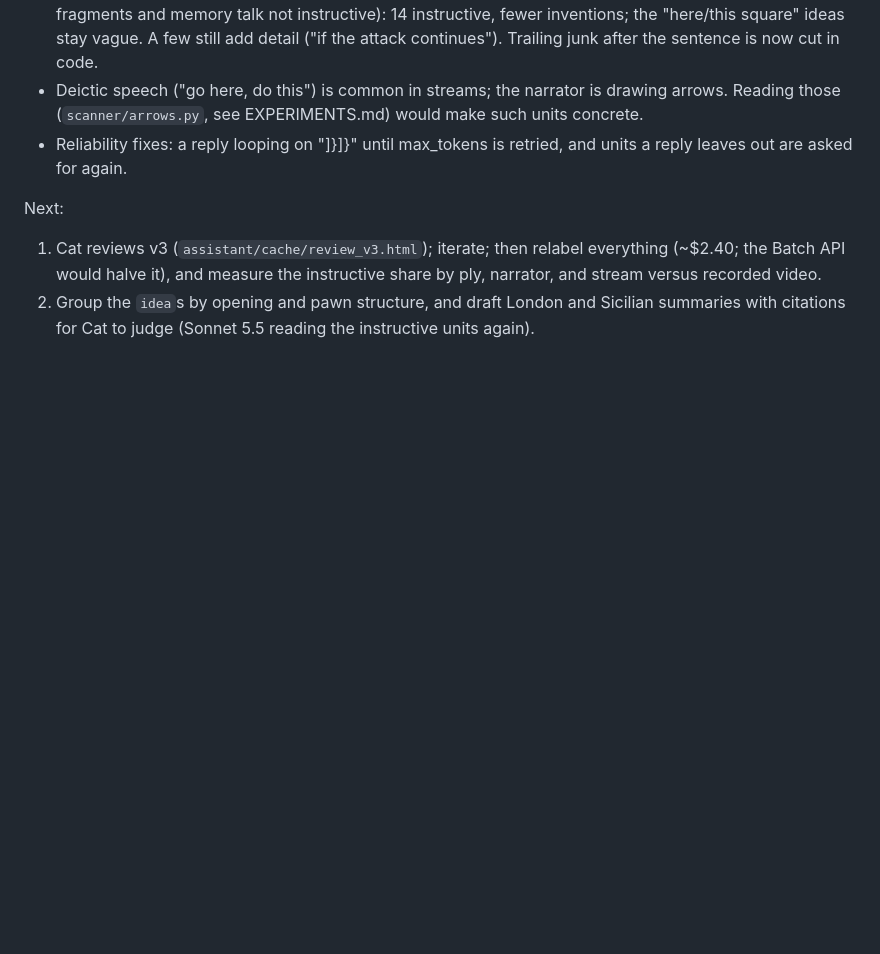
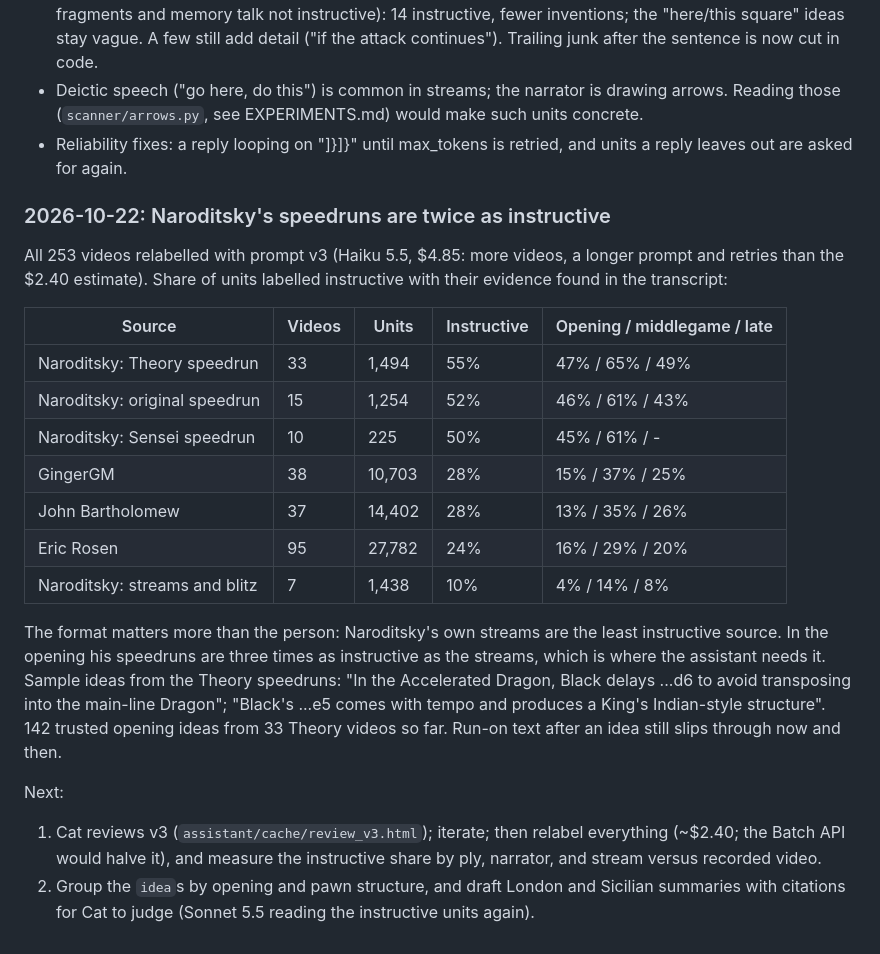
Before and after one commit to catchouli/instructive-chess, a Markdown page: ASSISTANT.md, the part around the change. GitHub-like rendering; blank space fills up the shorter version.

Commit message:
ASSISTANT.md: Naroditsky's speedruns are twice as instructive as the streams (three times in the opening)

```diff
--- a/ASSISTANT.md
+++ b/ASSISTANT.md
@@ -257,6 +257,29 @@ creator's video, so it must be theirs.
 - Reliability fixes: a reply looping on "]}]}" until max_tokens is retried, and units a
   reply leaves out are asked for again.
 
+### 2026-10-22: Naroditsky's speedruns are twice as instructive
+
+All 253 videos relabelled with prompt v3 (Haiku 5.5, $4.85: more videos, a longer prompt and
+retries than the $2.40 estimate). Share of units labelled instructive with their evidence found
+in the transcript:
+
+| Source | Videos | Units | Instructive | Opening / middlegame / late |
+| --- | --- | --- | --- | --- |
+| Naroditsky: Theory speedrun | 33 | 1,494 | 55% | 47% / 65% / 49% |
+| Naroditsky: original speedrun | 15 | 1,254 | 52% | 46% / 61% / 43% |
+| Naroditsky: Sensei speedrun | 10 | 225 | 50% | 45% / 61% / - |
+| GingerGM | 38 | 10,703 | 28% | 15% / 37% / 25% |
+| John Bartholomew | 37 | 14,402 | 28% | 13% / 35% / 26% |
+| Eric Rosen | 95 | 27,782 | 24% | 16% / 29% / 20% |
+| Naroditsky: streams and blitz | 7 | 1,438 | 10% | 4% / 14% / 8% |
+
+The format matters more than the person: Naroditsky's own streams are the least instructive
+source. In the opening his speedruns are three times as instructive as the streams, which is
+where the assistant needs it. Sample ideas from the Theory speedruns: "In the Accelerated
+Dragon, Black delays ...d6 to avoid transposing into the main-line Dragon"; "Black's ...e5
+comes with tempo and produces a King's Indian-style structure". 142 trusted opening ideas from
+33 Theory videos so far. Run-on text after an idea still slips through now and then.
+
 Next:
 1. Cat reviews v3 (`assistant/cache/review_v3.html`); iterate; then relabel everything (~$2.40; the Batch API would halve
    it), and measure the instructive share by ply, narrator, and stream versus recorded video.
```
